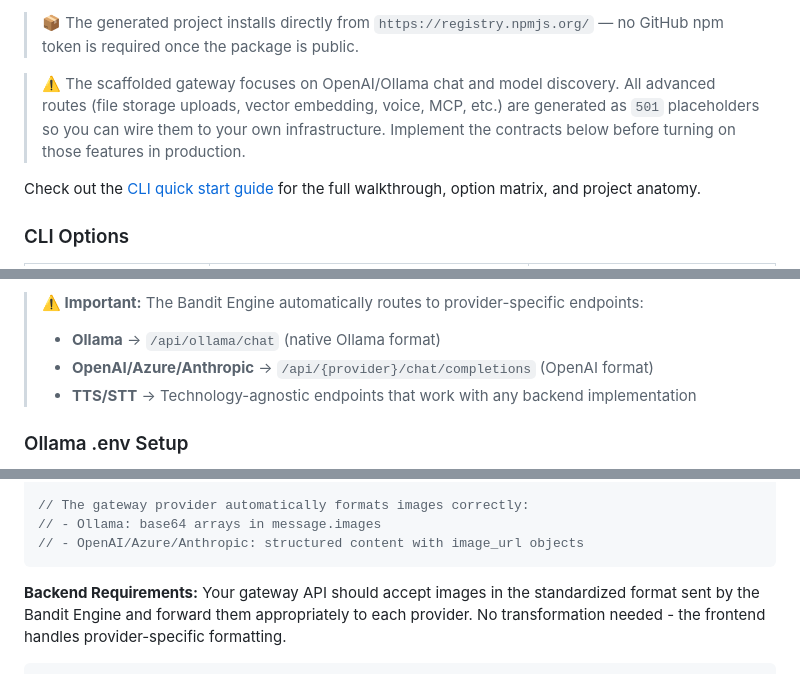
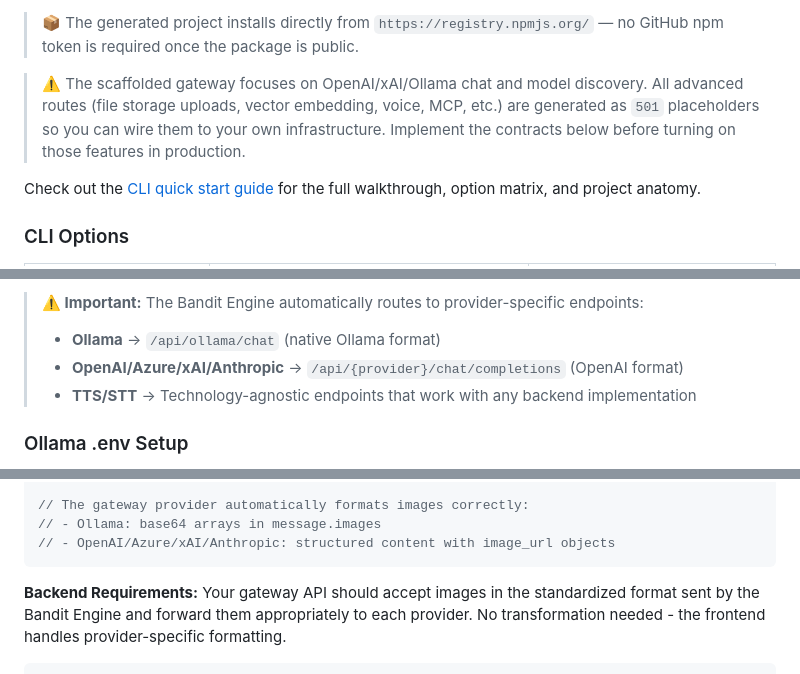
Before and after one commit to Burtson-Labs/bandit-engine, a Markdown page: README.md, 3 parts joined by grey strips. Drawn GitHub-style.

Commit message:
updates documentation

````diff
--- a/README.md
+++ b/README.md
@@ -58,7 +58,7 @@ Customize the output with options such as:
 
 > 📦 The generated project installs directly from `https://registry.npmjs.org/` — no GitHub npm token is required once the package is public.
 
-> ⚠️ The scaffolded gateway focuses on OpenAI/Ollama chat and model discovery. All advanced routes (file storage uploads, vector embedding, voice, MCP, etc.) are generated as `501` placeholders so you can wire them to your own infrastructure. Implement the contracts below before turning on those features in production.
+> ⚠️ The scaffolded gateway focuses on OpenAI/xAI/Ollama chat and model discovery. All advanced routes (file storage uploads, vector embedding, voice, MCP, etc.) are generated as `501` placeholders so you can wire them to your own infrastructure. Implement the contracts below before turning on those features in production.
 
 Check out the [CLI quick start guide](./docs/05_cli_quickstart.md) for the full walkthrough, option matrix, and project anatomy.
 
@@ -212,7 +212,7 @@ aiProvider: {
 
 > **⚠️ Important:** The Bandit Engine automatically routes to provider-specific endpoints:
 > - **Ollama** → `/api/ollama/chat` (native Ollama format)
-> - **OpenAI/Azure/Anthropic** → `/api/{provider}/chat/completions` (OpenAI format)
+> - **OpenAI/Azure/xAI/Anthropic** → `/api/{provider}/chat/completions` (OpenAI format)
 > - **TTS/STT** → Technology-agnostic endpoints that work with any backend implementation
 
 ### Ollama .env Setup
@@ -765,7 +765,7 @@ The Bandit Engine provides comprehensive image support across all AI providers t
 
 // The gateway provider automatically formats images correctly:
 // - Ollama: base64 arrays in message.images
-// - OpenAI/Azure/Anthropic: structured content with image_url objects
+// - OpenAI/Azure/xAI/Anthropic: structured content with image_url objects
 ```
 
 **Backend Requirements:**
````
